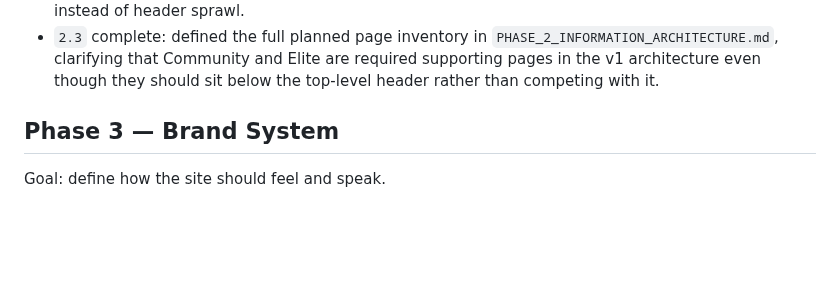
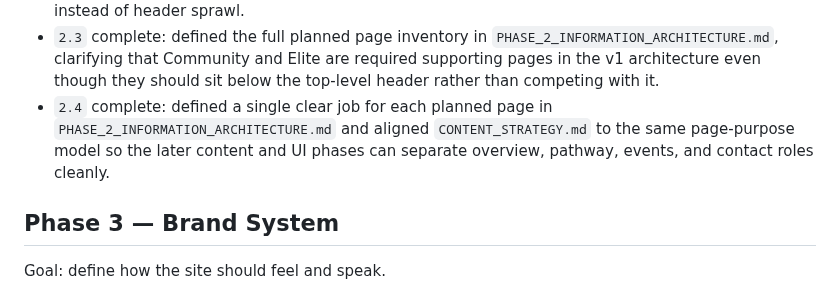
Before and after one commit to Davemem/yard-football-creative, a Markdown page: ROADMAP.md, the part around one of its changes. GitHub-like rendering; blank space fills up the shorter version.

```diff
--- a/ROADMAP.md
+++ b/ROADMAP.md
@@ -147,6 +147,7 @@ Completion notes:
 - `2.1` complete: defined the v1 sitemap in `PHASE_2_INFORMATION_ARCHITECTURE.md`, keeping the primary structure to Home, About, Programs, Events, and Contact while reserving future expansion pages without promoting them into the first-release navigation too early.
 - `2.2` complete: defined the primary navigation structure in `PHASE_2_INFORMATION_ARCHITECTURE.md` and expanded `ARCHITECTURE.md` with the Phase 2 navigation baseline, keeping the header focused on Home, About, Programs, Events, and Contact while routing deeper pathway detail into page content instead of header sprawl.
 - `2.3` complete: defined the full planned page inventory in `PHASE_2_INFORMATION_ARCHITECTURE.md`, clarifying that Community and Elite are required supporting pages in the v1 architecture even though they should sit below the top-level header rather than competing with it.
+- `2.4` complete: defined a single clear job for each planned page in `PHASE_2_INFORMATION_ARCHITECTURE.md` and aligned `CONTENT_STRATEGY.md` to the same page-purpose model so the later content and UI phases can separate overview, pathway, events, and contact roles cleanly.
 
 ## Phase 3 — Brand System
 Goal: define how the site should feel and speak.
```
Also changed, not shown: other parts of ROADMAP.md (+1 -1 lines), CONTENT_STRATEGY.md (+27 -0 lines), PHASE_2_INFORMATION_ARCHITECTURE.md (+52 -0 lines).
